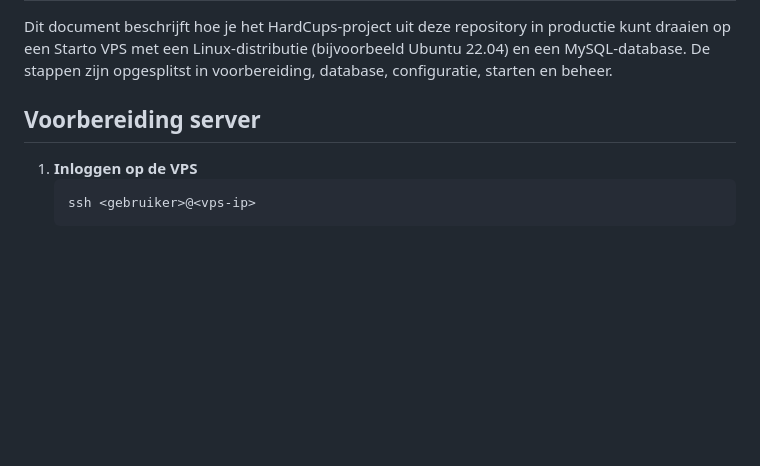
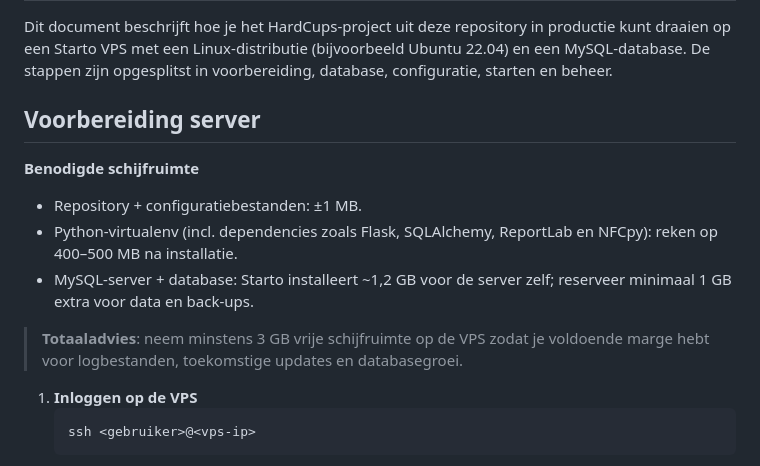
Before and after one commit to tebbensj-ProefMei/Hardcups-Final, a Markdown page: SERVER_SETUP.md, the part around the change. Rendered like a GitHub page; blank space fills up the shorter version.

Commit message:
Document disk space requirements

````diff
--- a/SERVER_SETUP.md
+++ b/SERVER_SETUP.md
@@ -10,6 +10,14 @@ configuratie, starten en beheer.
 
 Voorbereiding server
 --------------------
+**Benodigde schijfruimte**
+
+- Repository + configuratiebestanden: ±1 MB.
+- Python-virtualenv (incl. dependencies zoals Flask, SQLAlchemy, ReportLab en NFCpy): reken op 400–500 MB na installatie.
+- MySQL-server + database: Starto installeert ~1,2 GB voor de server zelf; reserveer minimaal 1 GB extra voor data en back-ups.
+
+> **Totaaladvies**: neem minstens 3 GB vrije schijfruimte op de VPS zodat je voldoende marge hebt voor logbestanden, toekomstige updates en databasegroei.
+
 1. **Inloggen op de VPS**
    ```bash
    ssh <gebruiker>@<vps-ip>
````
